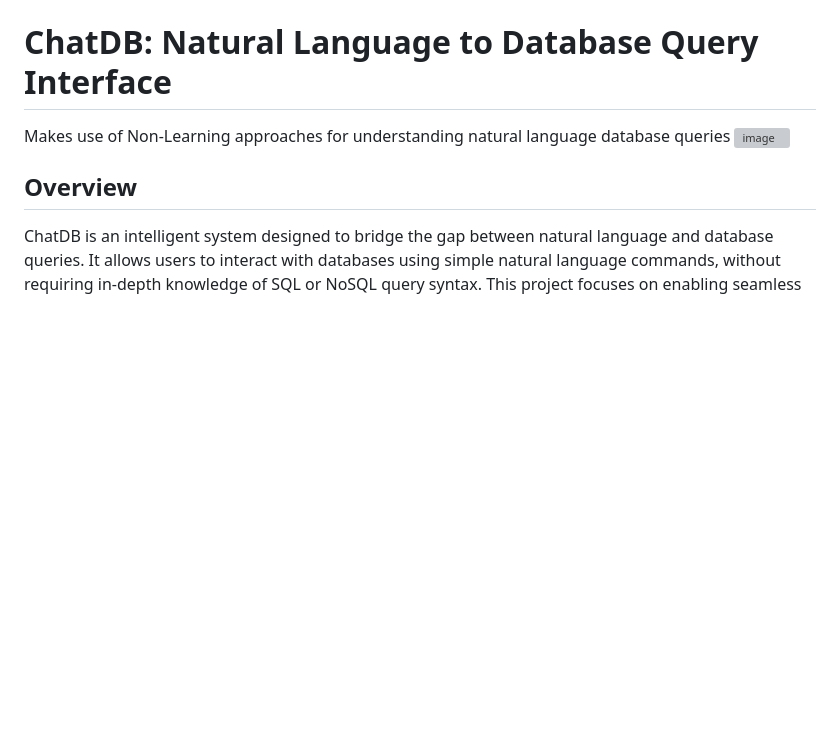
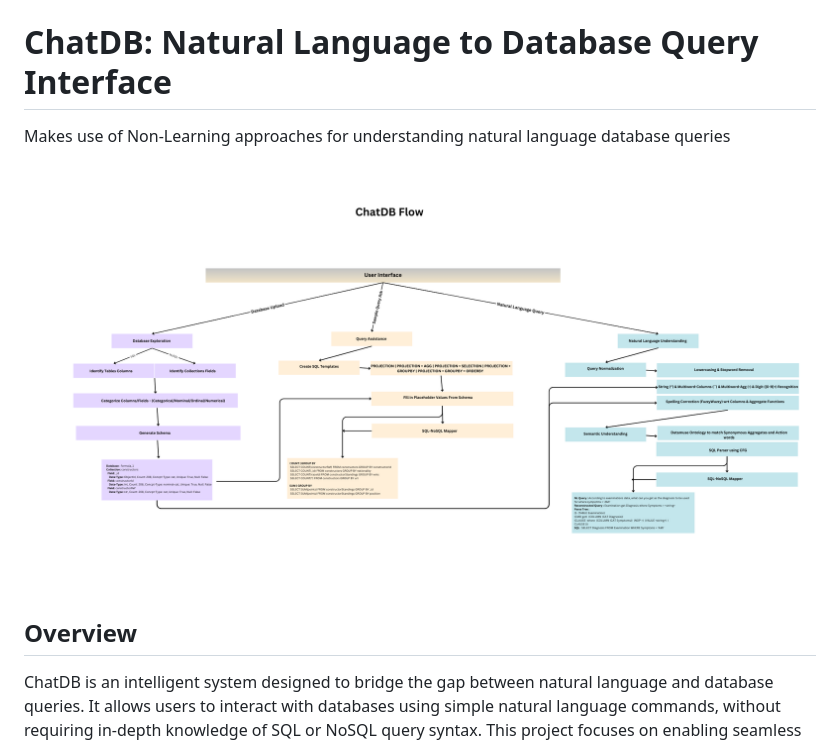
Before and after one commit to ProPranu6/ChatDB, a Markdown page: README.md, the part around the change. Rendered like a GitHub page; blank space fills up the shorter version; grey boxes are pictures that could not be loaded.

```diff
--- a/README.md
+++ b/README.md
@@ -1,6 +1,6 @@
 # ChatDB: Natural Language to Database Query Interface
 Makes use of Non-Learning approaches for understanding natural language database queries
-![image](files/Users/jzhang/Desktop/Isolated.png)
+![image](chat_db_flow.png)
 
 ## Overview
 ChatDB is an intelligent system designed to bridge the gap between natural language and database queries. It allows users to interact with databases using simple natural language commands, without requiring in-depth knowledge of SQL or NoSQL query syntax. This project focuses on enabling seamless access to both structured (SQL) and semi-structured (NoSQL) databases, making data retrieval more intuitive and user-friendly.
```
